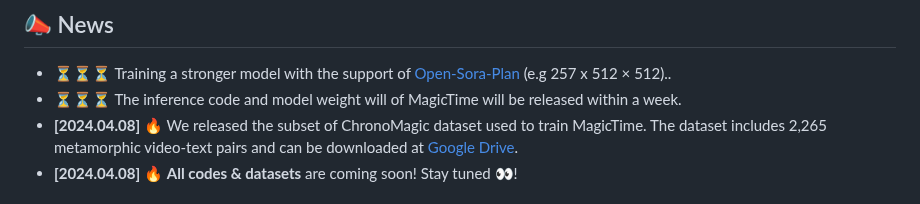
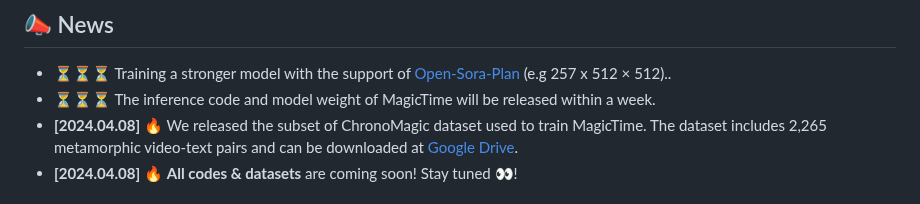
Before and after one commit to PKU-YuanGroup/MagicTime, a Markdown page: README.md, the part around the change. GitHub-like rendering.

```diff
--- a/README.md
+++ b/README.md
@@ -21,7 +21,7 @@ This repository is the official implementation of MagicTime, a metamorphic video
 
 ## 📣 News
 * ⏳⏳⏳ Training a stronger model with the support of [Open-Sora-Plan](https://github.com/PKU-YuanGroup/Open-Sora-Plan) (e.g 257 x 512 × 512)..
-* ⏳⏳⏳ The inference code and model weight will of MagicTime will be released within a week.
+* ⏳⏳⏳ The inference code and model weight of MagicTime will be released within a week.
 * **[2024.04.08]**  🔥 We released the subset of ChronoMagic dataset used to train MagicTime. The dataset includes 2,265 metamorphic video-text pairs and can be downloaded at [Google Drive](https://drive.google.com/drive/folders/1WsomdkmSp3ql3ImcNsmzFuSQ9Qukuyr8?usp=sharing).
 * **[2024.04.08]**  🔥 **All codes & datasets** are coming soon! Stay tuned 👀!
 
```
